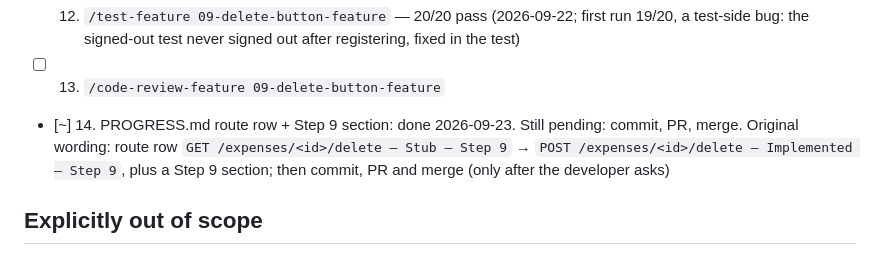
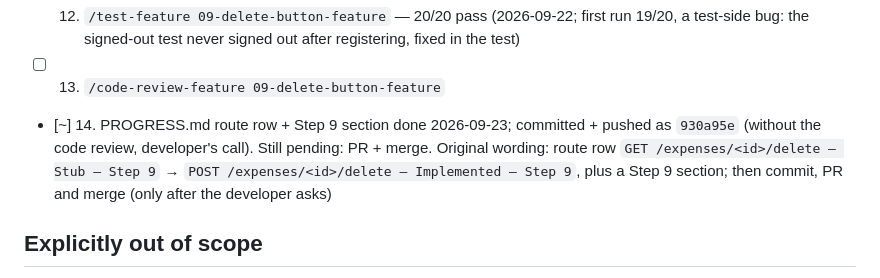
Before and after one commit to shreyansh0714/expense-tracker, a Markdown page: .claude/plans/09-delete-button-feature.md, the part around the change. Rendered like a GitHub page.

```diff
--- a/.claude/plans/09-delete-button-feature.md
+++ b/.claude/plans/09-delete-button-feature.md
@@ -71,7 +71,7 @@ Decisions made after the spec was written (from the /implement-plan interview):
 **After Build (SDD steps 3–5)**
 - [x] 12. `/test-feature 09-delete-button-feature` — 20/20 pass (2026-09-22; first run 19/20, a test-side bug: the signed-out test never signed out after registering, fixed in the test)
 - [ ] 13. `/code-review-feature 09-delete-button-feature`
-- [~] 14. PROGRESS.md route row + Step 9 section: done 2026-09-23. Still pending: commit, PR, merge. Original wording: route row `GET /expenses/<id>/delete — Stub — Step 9` → `POST /expenses/<id>/delete — Implemented — Step 9`, plus a Step 9 section; then commit, PR and merge (only after the developer asks)
+- [~] 14. PROGRESS.md route row + Step 9 section done 2026-09-23; committed + pushed as `930a95e` (without the code review, developer's call). Still pending: PR + merge. Original wording: route row `GET /expenses/<id>/delete — Stub — Step 9` → `POST /expenses/<id>/delete — Implemented — Step 9`, plus a Step 9 section; then commit, PR and merge (only after the developer asks)
 
 ## Explicitly out of scope
 Same as spec §6: Edit (Step 8), Undo/soft delete, bulk delete, delete anywhere other than the `/profile` Recent Transactions rows, a no-JS fallback, CSRF, closing popups with Escape, changes to the Step 7 green highlight, and visual polish beyond existing tokens. Also not done here: a shared `openModal` helper (only two popups would use it) and a login-required decorator.
```
Also changed, not shown: .claude/PROGRESS.md (+9 -3 lines).
